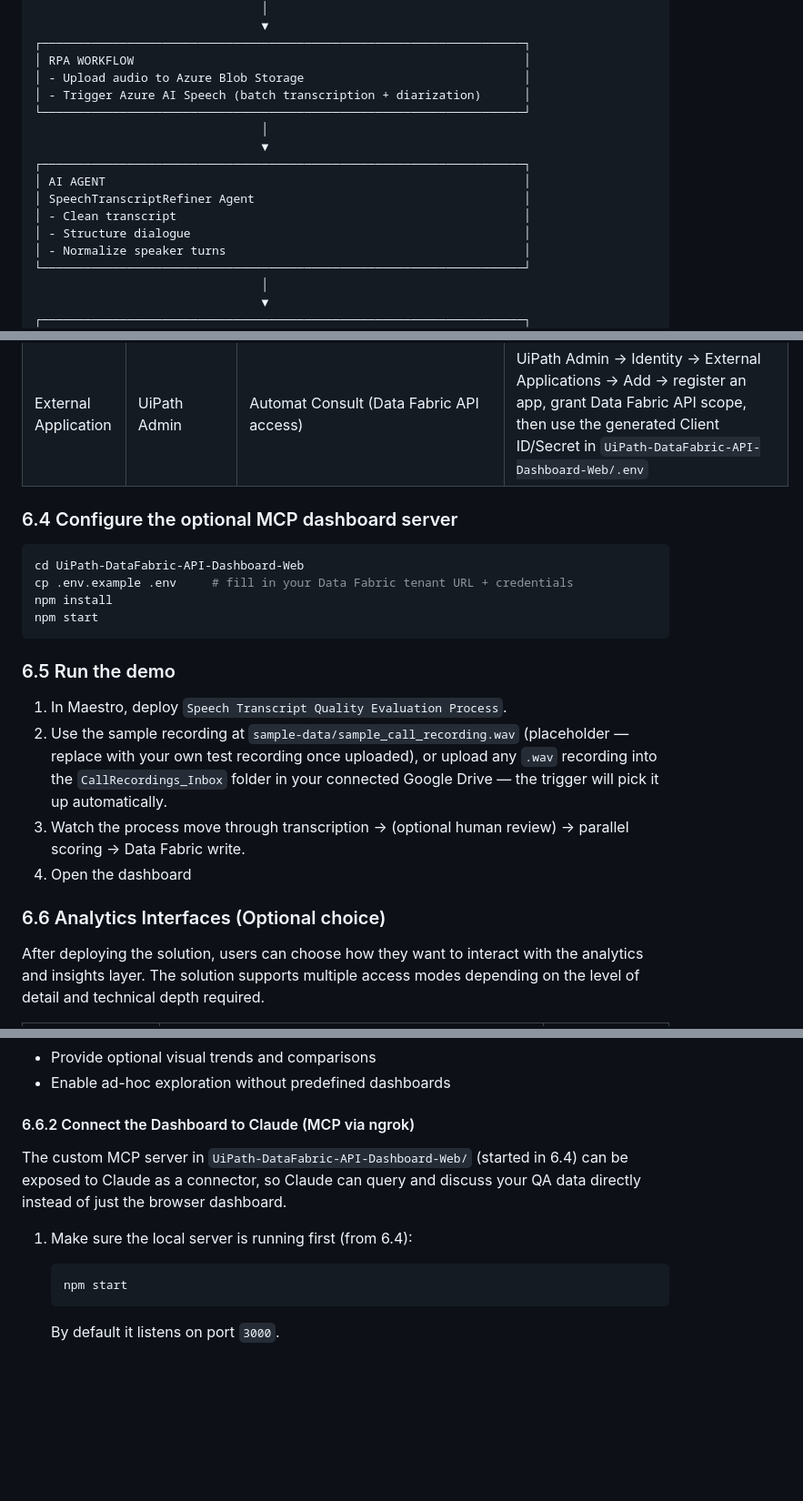
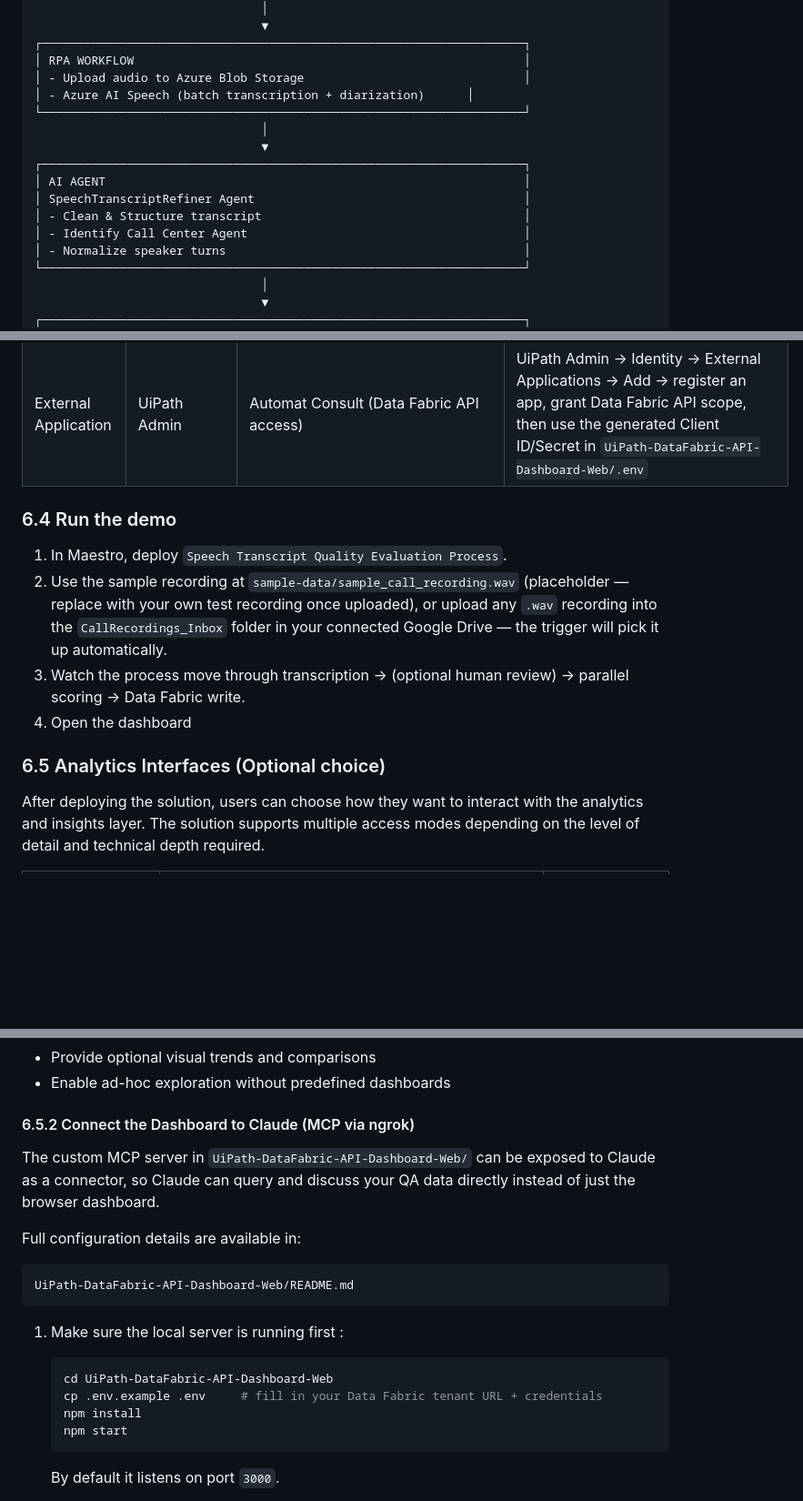
Before and after one commit to Chinnawat-Cantanet/UipathAgentHack2026, a Markdown page: README.md, 3 parts joined by grey strips. Shown at 91% size. Drawn GitHub-style; blank space fills up the shorter version.

Commit message:
Update README.md
Update README.md Set up Step

````diff
--- a/README.md
+++ b/README.md
@@ -30,15 +30,15 @@ The pipeline is modeled and orchestrated as a single BPMN process in **UiPath Ma
 ┌────────────────────────────────────────────────────────────────────┐
 │ RPA WORKFLOW                                                       │
 │ - Upload audio to Azure Blob Storage                               │
-│ - Trigger Azure AI Speech (batch transcription + diarization)      │
+│ - Azure AI Speech (batch transcription + diarization)      │
 └────────────────────────────────────────────────────────────────────┘
                                 │
                                 ▼
 ┌────────────────────────────────────────────────────────────────────┐
 │ AI AGENT                                                           │
 │ SpeechTranscriptRefiner Agent                                      │
-│ - Clean transcript                                                 │
-│ - Structure dialogue                                               │
+│ - Clean & Structure transcript                                     │
+│ - Identify Call Center Agent                                       │
 │ - Normalize speaker turns                                          │
 └────────────────────────────────────────────────────────────────────┘
                                 │
@@ -288,23 +290,15 @@ Storage Buckets, Indexes, Connections, and Data Fabric Entities are tenant-scope
 | External Application | UiPath Admin | Automat Consult (Data Fabric API access) | UiPath Admin → Identity → External Applications → Add → register an app, grant Data Fabric API scope, then use the generated Client ID/Secret in `UiPath-DataFabric-API-Dashboard-Web/.env` |
 
 
-### 6.4 Configure the optional MCP dashboard server
 
-```bash
-cd UiPath-DataFabric-API-Dashboard-Web
-cp .env.example .env     # fill in your Data Fabric tenant URL + credentials
-npm install
-npm start
-```
-
-### 6.5 Run the demo
+### 6.4 Run the demo
 
 1. In Maestro, deploy `Speech Transcript Quality Evaluation Process`.
 2. Use the sample recording at `sample-data/sample_call_recording.wav` (placeholder — replace with your own test recording once uploaded), or upload any `.wav` recording into the `CallRecordings_Inbox` folder in your connected Google Drive — the trigger will pick it up automatically.
 3. Watch the process move through transcription → (optional human review) → parallel scoring → Data Fabric write.
 4. Open the dashboard
 
-### 6.6 Analytics Interfaces (Optional choice)
+### 6.5 Analytics Interfaces (Optional choice)
 
 After deploying the solution, users can choose how they want to interact with the analytics and insights layer. The solution supports multiple access modes depending on the level of detail and technical depth required.
 
@@ -373,12 +367,19 @@ Once configured, Autopilot for Everyone will automatically:
 - Provide optional visual trends and comparisons
 - Enable ad-hoc exploration without predefined dashboards
 
-#### 6.6.2 Connect the Dashboard to Claude (MCP via ngrok)
+#### 6.5.2 Connect the Dashboard to Claude (MCP via ngrok)
 
-The custom MCP server in `UiPath-DataFabric-API-Dashboard-Web/` (started in 6.4) can be exposed to Claude as a connector, so Claude can query and discuss your QA data directly instead of just the browser dashboard.
+The custom MCP server in `UiPath-DataFabric-API-Dashboard-Web/`  can be exposed to Claude as a connector, so Claude can query and discuss your QA data directly instead of just the browser dashboard.
 
-1. Make sure the local server is running first (from 6.4):
+   Full configuration details are available in:
    ```bash
+   UiPath-DataFabric-API-Dashboard-Web/README.md
+   ```
+1. Make sure the local server is running first :
+   ```bash
+   cd UiPath-DataFabric-API-Dashboard-Web
+   cp .env.example .env     # fill in your Data Fabric tenant URL + credentials
+   npm install
    npm start
    ```
    By default it listens on port `3000`.
````
Also changed, not shown: other parts of README.md (+10 -9 lines).
